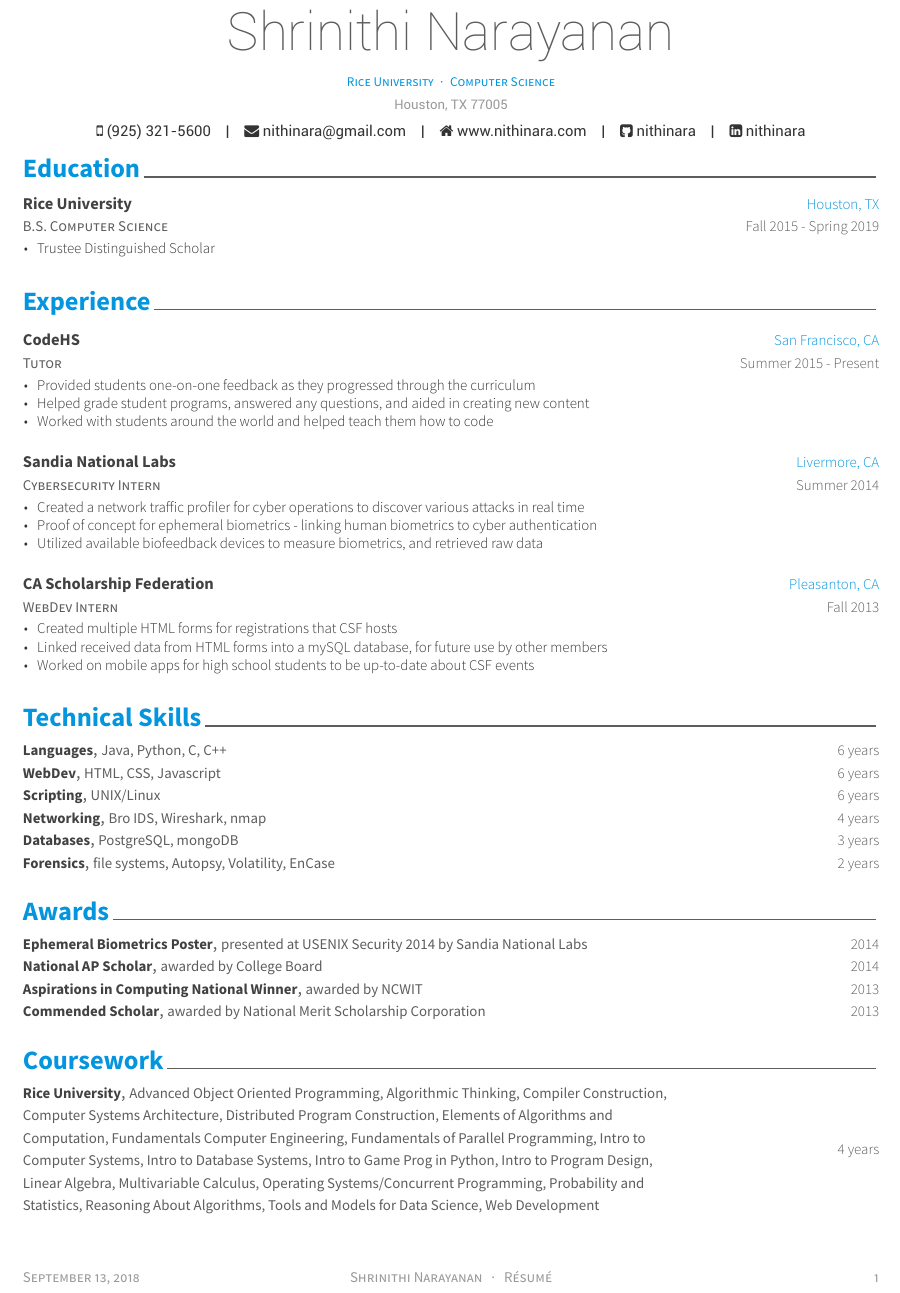
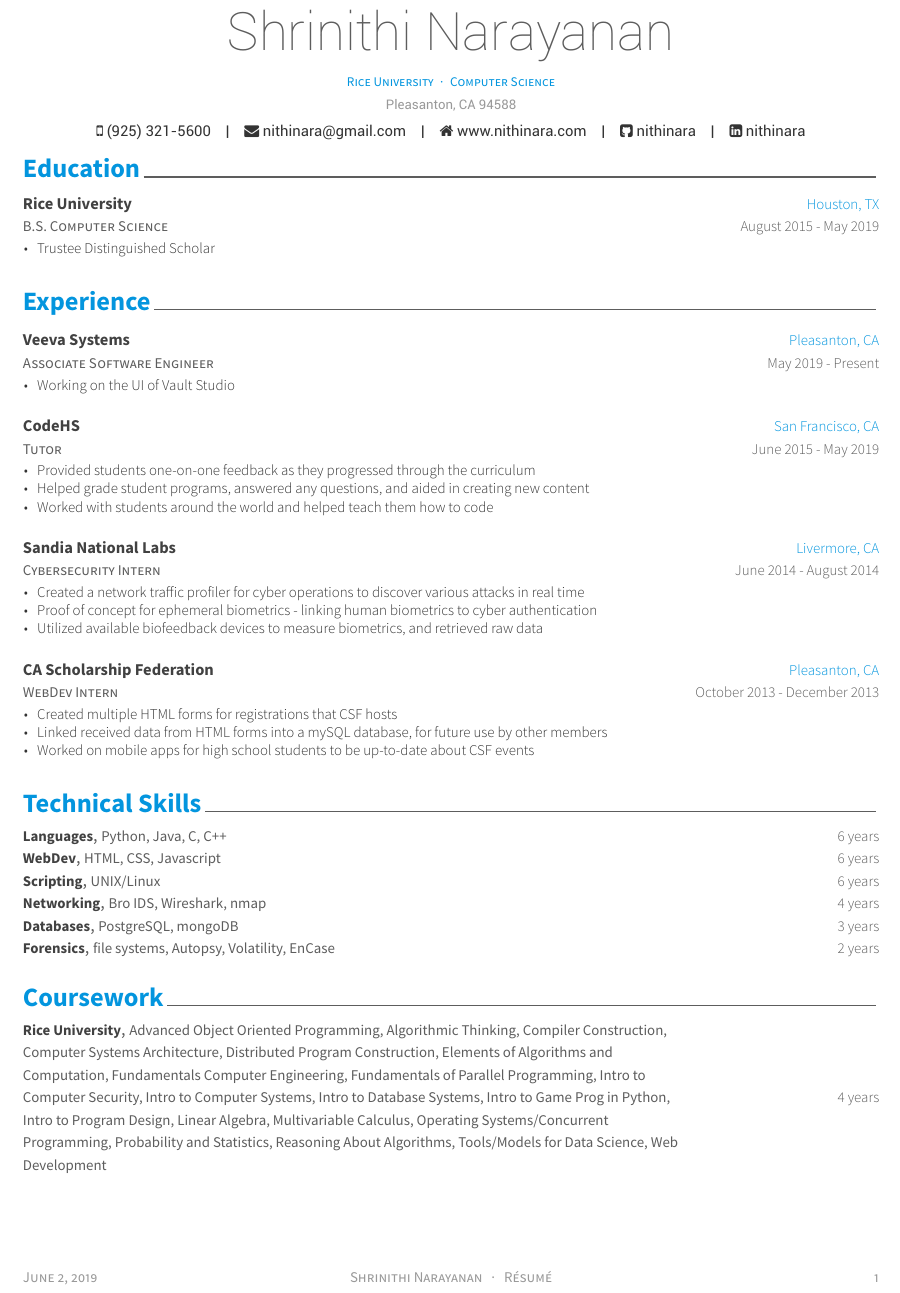
Before and after one commit to nithinara/resume, a LaTeX CV (examples/resume.tex, which reads examples/resume/coursework.tex, examples/resume/education.tex, examples/resume/experience.tex): part of the page, cut so that both start at the same text. The pictures show the PDF file examples/resume.pdf that the author committed with the source.

Commit message:
fixed resume

```diff
--- a/examples/resume.tex
+++ b/examples/resume.tex
@@ -53,7 +53,7 @@
 %-------------------------------------------------------------------------------
 \name{Shrinithi}{Narayanan}
 \position{Rice University{\enskip\cdotp\enskip}Computer Science}
-\address{Houston, TX 77005}
+\address{Pleasanton, CA 94588}
 \mobile{(925) 321-5600}
 \email{nithinara@gmail.com}
 \homepage{www.nithinara.com}
--- a/examples/resume/coursework.tex
+++ b/examples/resume/coursework.tex
@@ -13,7 +13,7 @@
 
       \cvhonor
     {Rice University} % Award
-    {Advanced Object Oriented Programming, Algorithmic Thinking, Compiler Construction, Computer Systems Architecture, Distributed Program Construction, Elements of Algorithms and Computation, Fundamentals Computer Engineering, Fundamentals of Parallel Programming, Intro to Computer Systems, Intro to Database Systems, Intro to Game Prog in Python, Intro to Program Design, Linear Algebra, Multivariable Calculus, Operating Systems/Concurrent Programming, Probability and Statistics, Reasoning About Algorithms, Tools and Models for Data Science, Web Development}
+    {Advanced Object Oriented Programming, Algorithmic Thinking, Compiler Construction, Computer Systems Architecture, Distributed Program Construction, Elements of Algorithms and Computation, Fundamentals Computer Engineering, Fundamentals of Parallel Programming, Intro to Computer Security, Intro to Computer Systems, Intro to Database Systems, Intro to Game Prog in Python, Intro to Program Design, Linear Algebra, Multivariable Calculus, Operating Systems/Concurrent Programming, Probability and Statistics, Reasoning About Algorithms, Tools/Models for Data Science, Web Development}
     {4 years}
     {}
 
--- a/examples/resume/education.tex
+++ b/examples/resume/education.tex
@@ -14,7 +14,7 @@
     {B.S. Computer Science} % Degree
     {Rice University} % Institution
     {Houston, TX} % Location
-    {Fall 2015 - Spring 2019} % Date(s)
+    {August 2015 - May 2019} % Date(s)
     {
       \begin{cvitems} % Description(s) bullet points
         \item {Trustee Distinguished Scholar}
--- a/examples/resume/experience.tex
+++ b/examples/resume/experience.tex
@@ -9,13 +9,24 @@
 %-------------------------------------------------------------------------------
 \begin{cventries}
 
+  \cventry
+    {Associate Software Engineer} % Job title
+    {Veeva Systems} % Organization
+    {Pleasanton, CA} % Location
+    {May 2019 - Present} % Date(s)
+    {
+      \begin{cvitems} % Description(s) of tasks/responsibilities
+      \item {Working on the UI of Vault Studio}
+      \end{cvitems}
+    }
+
 %---------------------------------------------------------
 
   \cventry
     {Tutor} % Job title
     {CodeHS} % Organization
     {San Francisco, CA} % Location
-    {Summer 2015 - Present} % Date(s)
+    {June 2015 - May 2019} % Date(s)
     {
       \begin{cvitems} % Description(s) of tasks/responsibilities
       \item {Provided students one-on-one feedback as they progressed through the curriculum}
@@ -29,7 +40,7 @@
     {Cybersecurity Intern} % Job title
     {Sandia National Labs} % Organization
     {Livermore, CA} % Location
-    {Summer 2014} % Date(s)
+    {June 2014 - August 2014} % Date(s)
     {
       \begin{cvitems} % Description(s) of tasks/responsibilities
       \item {Created a network traffic profiler for cyber operations to discover various attacks in real time}
@@ -43,7 +54,7 @@
     {WebDev Intern} % Job title
     {CA Scholarship Federation} % Organization
     {Pleasanton, CA} % Location
-    {Fall 2013} % Date(s)
+    {October 2013 - December 2013} % Date(s)
     {
       \begin{cvitems} % Description(s) of tasks/responsibilities
       \item {Created multiple HTML forms for registrations that CSF hosts}
```
Also changed, not shown: awesome-cv.cls (+1 -1 lines), examples/resume/skills.tex (+1 -1 lines), examples/resume.pdf, examples/resume.tex (1 more changed lines), 2 other files.
